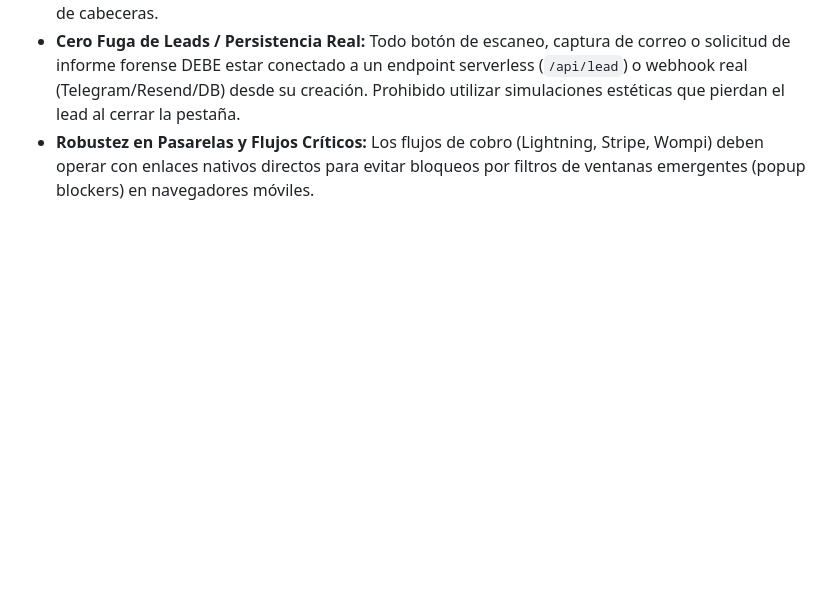
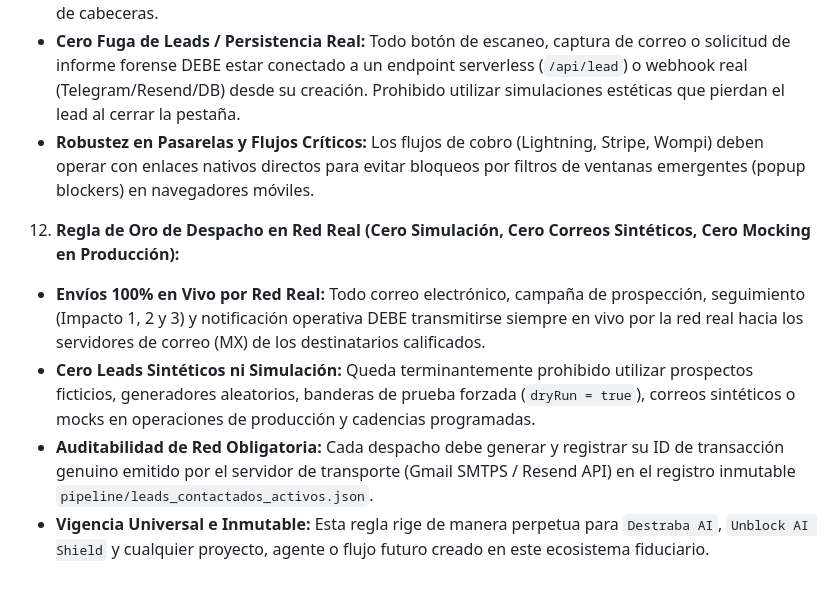
Before and after one commit to Rick2818/UnblockAI-Shield, a Markdown page: .agents/rules/AGENTS.md, the part around the change. Drawn GitHub-style; blank space fills up the shorter version.

Commit message:
feat(rules): enforce Invariant 12 - Regla de Oro de Despacho en Red Real (cero simulacion, cero sinteticos)

```diff
--- a/.agents/rules/AGENTS.md
+++ b/.agents/rules/AGENTS.md
@@ -47,3 +47,8 @@
    - **Coherencia Perimetral Grado A+ (CSP Obligatorio en Vercel/Cloud):** Todo despliegue en Vercel, Cloudflare o Nginx DEBE incluir desde el commit 1 una cabecera `Content-Security-Policy` restrictiva, `X-Frame-Options: DENY`, `Referrer-Policy`, `Permissions-Policy`, `HSTS` estricto y `X-XSS-Protection: 0`. Jamás ofrecer servicios de blindaje sin que la propia plataforma obtenga calificación A+ en escáneres de cabeceras.
    - **Cero Fuga de Leads / Persistencia Real:** Todo botón de escaneo, captura de correo o solicitud de informe forense DEBE estar conectado a un endpoint serverless (`/api/lead`) o webhook real (Telegram/Resend/DB) desde su creación. Prohibido utilizar simulaciones estéticas que pierdan el lead al cerrar la pestaña.
    - **Robustez en Pasarelas y Flujos Críticos:** Los flujos de cobro (Lightning, Stripe, Wompi) deben operar con enlaces nativos directos para evitar bloqueos por filtros de ventanas emergentes (popup blockers) en navegadores móviles.
+12. **Regla de Oro de Despacho en Red Real (Cero Simulación, Cero Correos Sintéticos, Cero Mocking en Producción):**
+   - **Envíos 100% en Vivo por Red Real:** Todo correo electrónico, campaña de prospección, seguimiento (Impacto 1, 2 y 3) y notificación operativa DEBE transmitirse siempre en vivo por la red real hacia los servidores de correo (MX) de los destinatarios calificados.
+   - **Cero Leads Sintéticos ni Simulación:** Queda terminantemente prohibido utilizar prospectos ficticios, generadores aleatorios, banderas de prueba forzada (`dryRun = true`), correos sintéticos o mocks en operaciones de producción y cadencias programadas.
+   - **Auditabilidad de Red Obligatoria:** Cada despacho debe generar y registrar su ID de transacción genuino emitido por el servidor de transporte (Gmail SMTPS / Resend API) en el registro inmutable `pipeline/leads_contactados_activos.json`.
+   - **Vigencia Universal e Inmutable:** Esta regla rige de manera perpetua para `Destraba AI`, `Unblock AI Shield` y cualquier proyecto, agente o flujo futuro creado en este ecosistema fiduciario.
```
